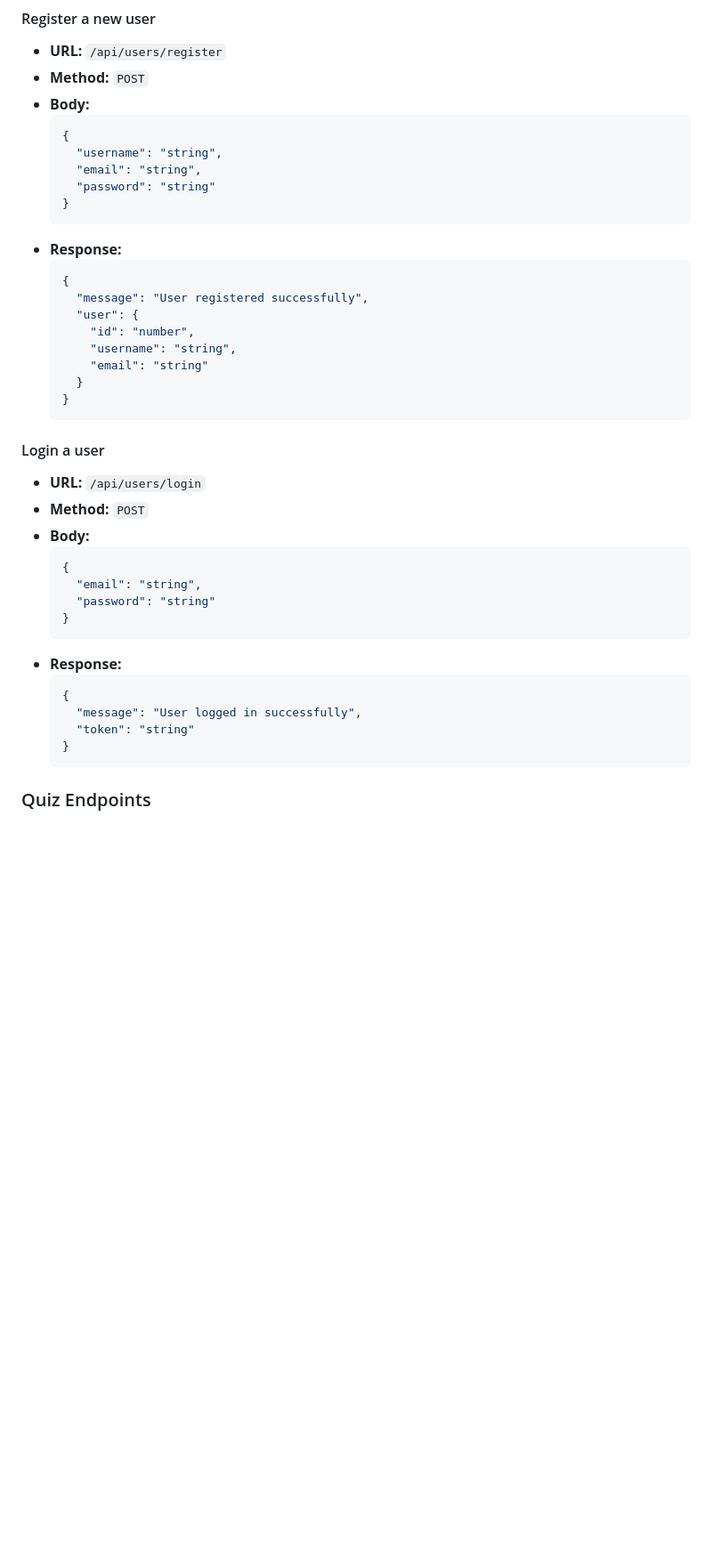
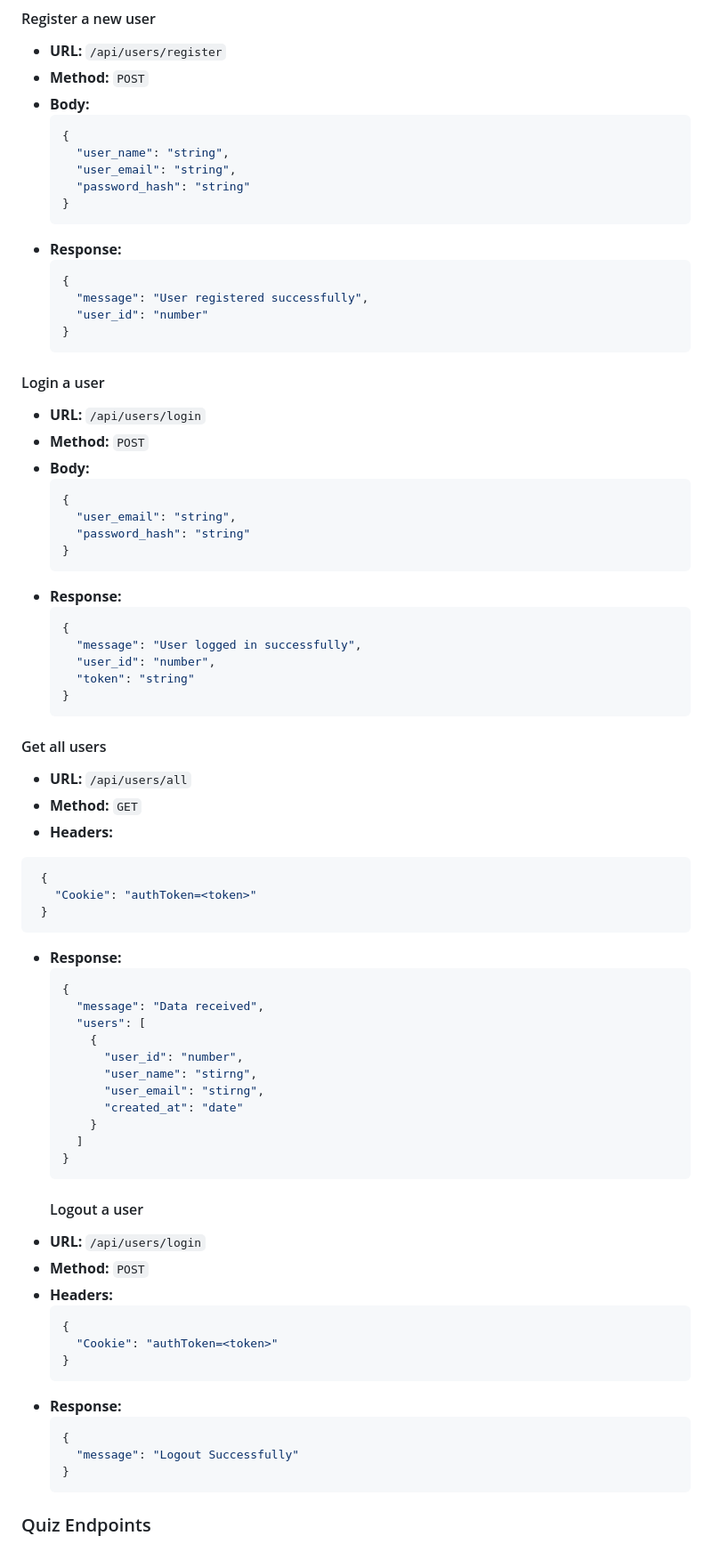
Before and after one commit to AbdelrahmanAbbas1/alx-project, a Markdown page: README.md, the part around one of its changes. Shown at 89% size. Rendered like a GitHub page; blank space fills up the shorter version.

````diff
--- a/README.md
+++ b/README.md
@@ -121,20 +121,16 @@ These packages are already listed in the `package.json` file and will be install
 - **Body:**
   ```json
   {
-    "username": "string",
-    "email": "string",
-    "password": "string"
+    "user_name": "string",
+    "user_email": "string",
+    "password_hash": "string"
   }
   ```
 - **Response:**
   ```json
   {
     "message": "User registered successfully",
-    "user": {
-      "id": "number",
-      "username": "string",
-      "email": "string"
-    }
+    "user_id": "number"
   }
   ```
 
@@ -144,15 +140,55 @@ These packages are already listed in the `package.json` file and will be install
 - **Body:**
   ```json
   {
-    "email": "string",
-    "password": "string"
+    "user_email": "string",
+    "password_hash": "string"
   }
   ```
 - **Response:**
   ```json
   {
     "message": "User logged in successfully",
+    "user_id": "number",
     "token": "string"
+  }
+  ```
+
+#### Get all users
+- **URL:** `/api/users/all`
+- **Method:** `GET`
+- **Headers:**
+ ```json
+  {
+    "Cookie": "authToken=<token>"
+  }
+  ```
+- **Response:**
+  ```json
+  {
+    "message": "Data received",
+    "users": [
+      {
+        "user_id": "number",
+        "user_name": "stirng",
+        "user_email": "stirng",
+        "created_at": "date"
+      }
+    ]
+  }
+  ```
+  #### Logout a user
+- **URL:** `/api/users/login`
+- **Method:** `POST`
+- **Headers:**
+  ```json
+  {
+    "Cookie": "authToken=<token>"
+  }
+  ```
+- **Response:**
+  ```json
+  {
+    "message": "Logout Successfully"
   }
   ```
 
````
Also changed, not shown: other parts of README.md (+33 -30 lines).
